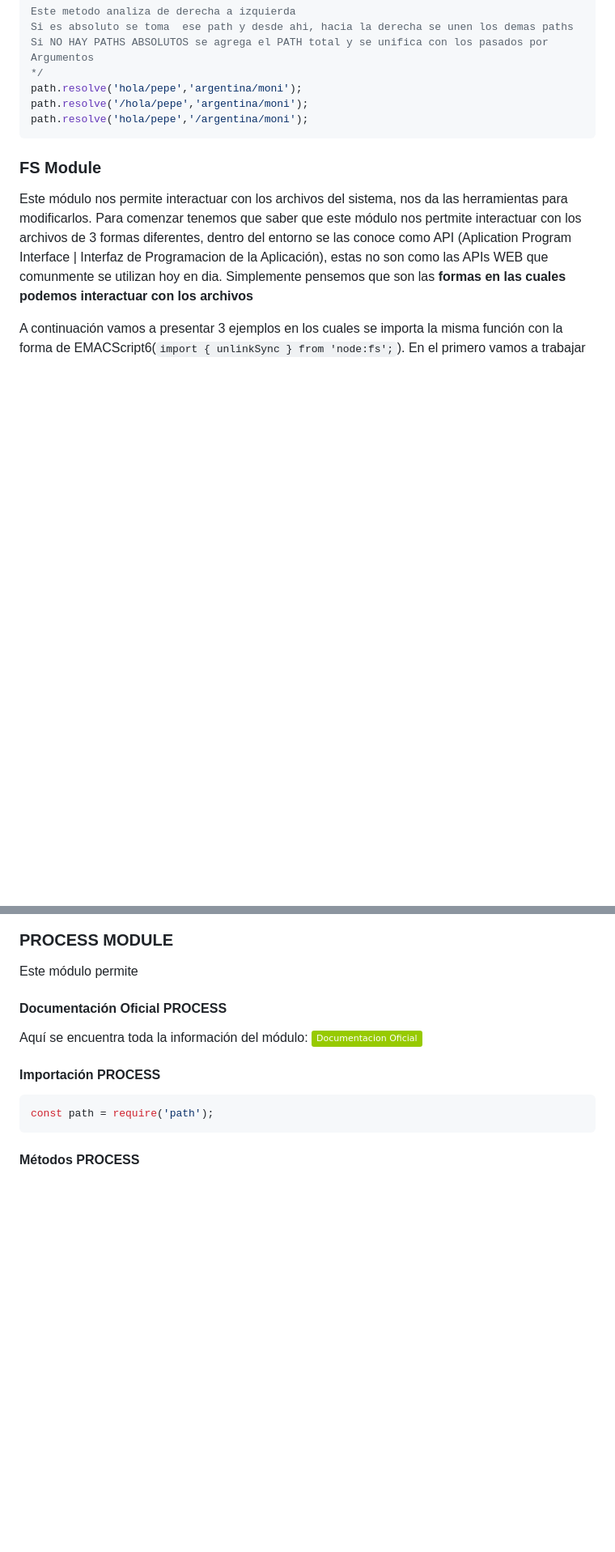
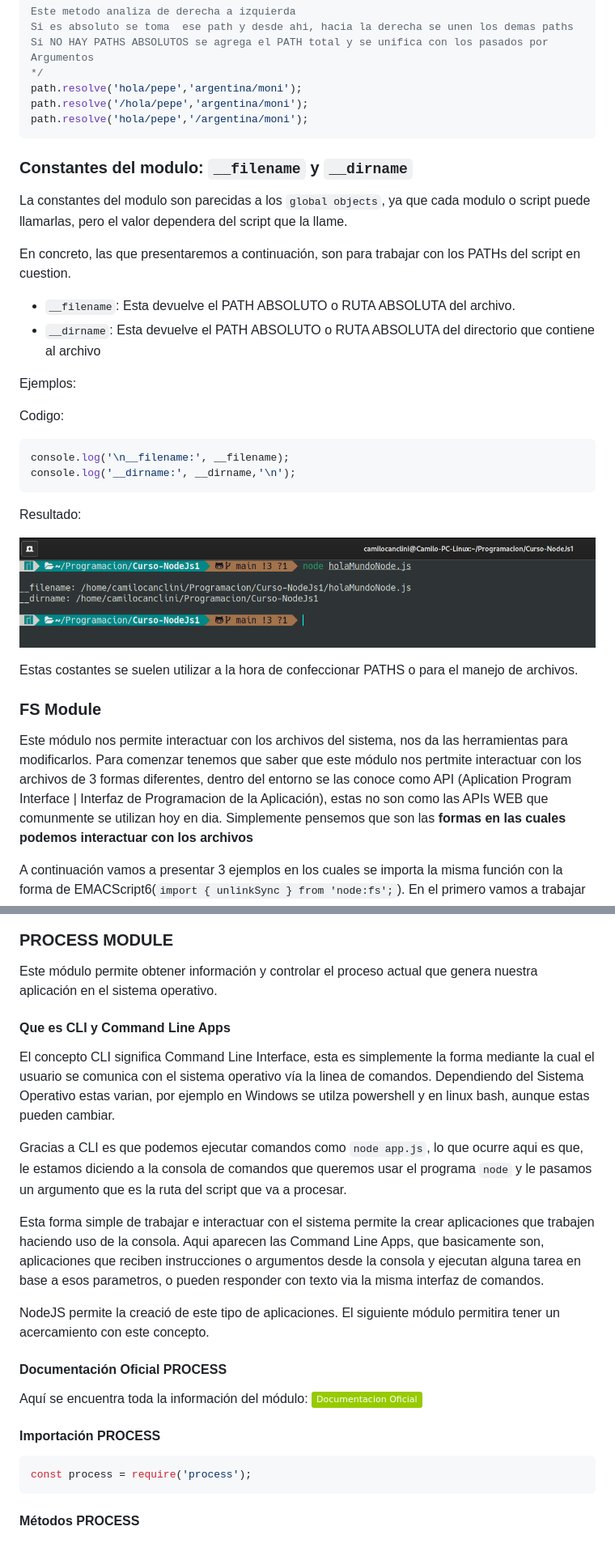
Before and after one commit to camiloCanclini/Curso-NodeJs1, a Markdown page: readme.md, 2 parts joined by grey strips. Shown at 81% size. Drawn GitHub-style; pictures changed too: readme-imgs/img13.png (added); badges without logos; blank space fills up the shorter version.

Commit message:
Empezando a explicar PROCESS MODULE

````diff
--- a/readme.md
+++ b/readme.md
@@ -836,6 +836,30 @@ path.resolve('/hola/pepe','argentina/moni');
 path.resolve('hola/pepe','/argentina/moni');
 ```
 
+### Constantes del modulo: `__filename` y `__dirname`
+
+La constantes del modulo son parecidas a los `global objects`, ya que cada modulo o script puede llamarlas, pero el valor dependera del script que la llame.
+
+En concreto, las que presentaremos a continuación, son para trabajar con los PATHs del script en cuestion.
+
+* `__filename`: Esta devuelve el PATH ABSOLUTO o RUTA ABSOLUTA del archivo.
+* `__dirname`: Esta devuelve el PATH ABSOLUTO o RUTA ABSOLUTA del directorio que contiene al archivo
+
+Ejemplos:
+
+Codigo:
+
+```js
+console.log('\n__filename:', __filename);
+console.log('__dirname:', __dirname,'\n');
+```
+
+Resultado:
+
+![dirnameFilename](./readme-imgs/img13.png)
+
+Estas costantes se suelen utilizar a la hora de confeccionar PATHS o para el manejo de archivos.
+
 ### FS Module
 
 Este módulo nos permite interactuar con los archivos del sistema, nos da las herramientas para modificarlos. Para comenzar tenemos que saber que este módulo nos pertmite interactuar con los archivos de 3 formas diferentes, dentro del entorno se las conoce como API (Aplication Program Interface | Interfaz de Programacion de la Aplicación), estas no son como las APIs WEB que comunmente se utilizan hoy en dia. Simplemente pensemos que son las **formas en las cuales podemos interactuar con los archivos**
@@ -1208,7 +1232,17 @@ Esto lo que indica es el tipo de operaciones o el alcance de las mismas, que ten
 
 ### PROCESS MODULE
 
-Este módulo permite
+Este módulo permite obtener información y controlar el proceso actual que genera nuestra aplicación en el sistema operativo.
+
+#### Que es CLI y Command Line Apps
+
+El concepto CLI significa Command Line Interface, esta es simplemente la forma mediante la cual el usuario se comunica con el sistema operativo vía la linea de comandos. Dependiendo del Sistema Operativo estas varian, por ejemplo en Windows se utilza powershell y en linux bash, aunque estas pueden cambiar.
+
+Gracias a CLI es que podemos ejecutar comandos como `node app.js`, lo que ocurre aqui es que, le estamos diciendo a la consola de comandos que queremos usar el programa `node` y le pasamos un argumento que es la ruta del script que va a procesar.
+
+Esta forma simple de trabajar e interactuar con el sistema permite la crear aplicaciones que trabajen haciendo uso de la consola. Aqui aparecen las Command Line Apps, que basicamente son, aplicaciones que reciben instrucciones o argumentos desde la consola y ejecutan alguna tarea en base a esos parametros, o pueden responder con texto via la misma interfaz de comandos.
+
+NodeJS permite la creació de este tipo de aplicaciones. El siguiente módulo permitira tener un acercamiento con este concepto.
 
 #### Documentación Oficial PROCESS
 
@@ -1217,7 +1251,7 @@ Aquí se encuentra toda la información del módulo: [![PATHMODULE](https://img.
 #### Importación PROCESS
 
 ```js
-const path = require('path');
+const process = require('process');
 ```
 
 #### Métodos PROCESS
````
Also changed, not shown: other parts of readme.md (+1 -1 lines), 3 other files.
